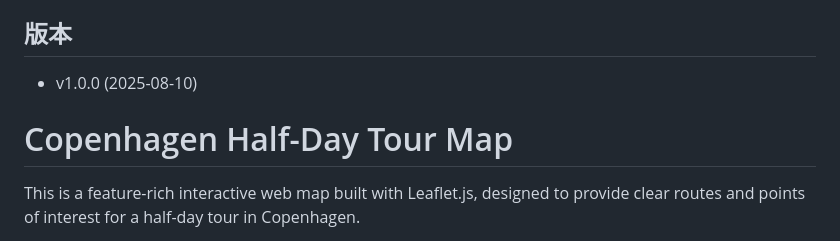
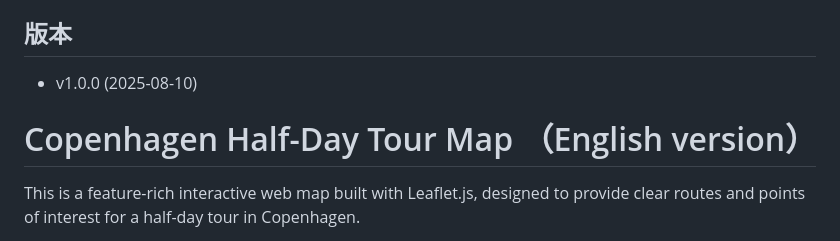
Before and after one commit to Long-wang196/copenhagen_trips_halfOfday, a Markdown page: README.md, the part around the change. Drawn GitHub-style.

```diff
--- a/README.md
+++ b/README.md
@@ -64,10 +64,11 @@
 *   `description`: 详细描述信息，在点击要素时于弹窗中显示。
 
 ## 版本
-
 *   v1.0.0 (2025-08-10)
 
-# Copenhagen Half-Day Tour Map
+
+
+# Copenhagen Half-Day Tour Map （English version）
 
 This is a feature-rich interactive web map built with Leaflet.js, designed to provide clear routes and points of interest for a half-day tour in Copenhagen.
 
```
